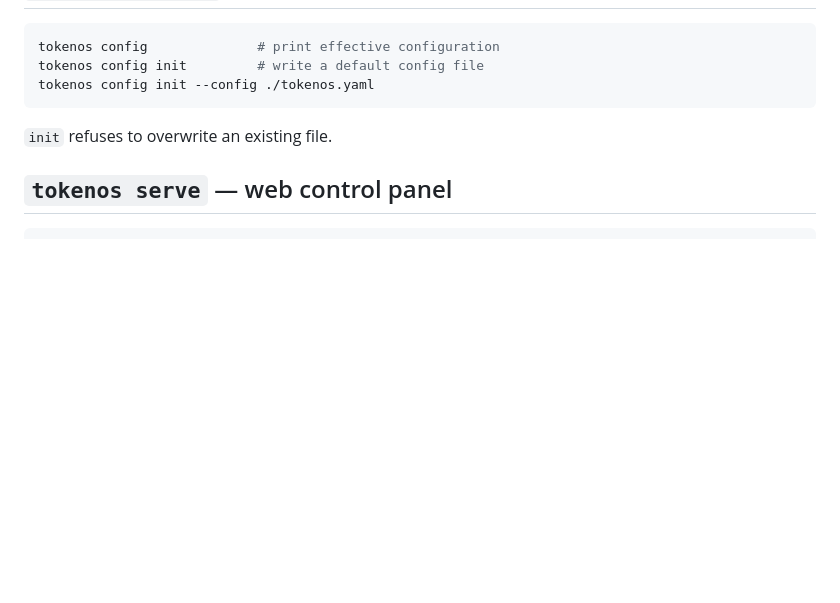
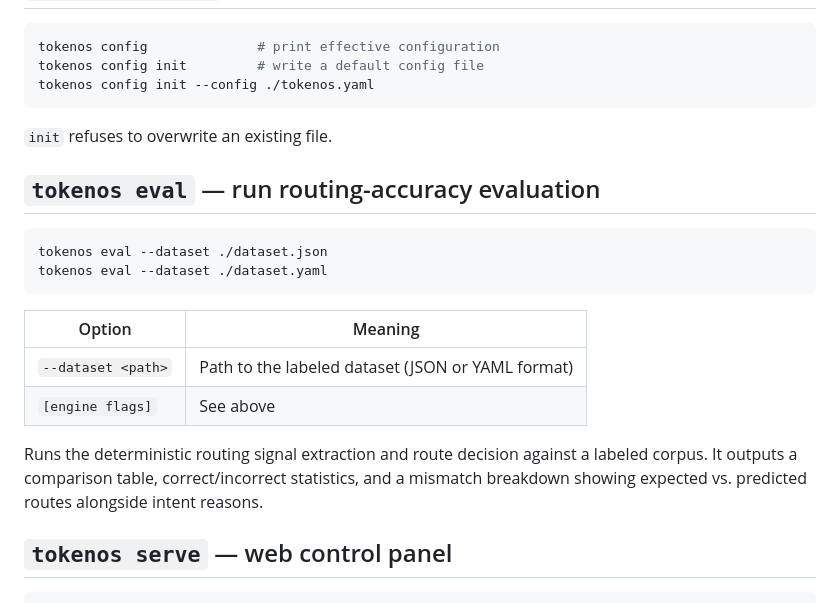
Before and after one commit to AmirrezaFarnamTaheri/TokenOS, a Markdown page: docs/CLI.md, the part around the change. Drawn GitHub-style; blank space fills up the shorter version.

````diff
--- a/docs/CLI.md
+++ b/docs/CLI.md
@@ -142,6 +142,20 @@ tokenos config init --config ./tokenos.yaml
 
 `init` refuses to overwrite an existing file.
 
+## `tokenos eval` — run routing-accuracy evaluation
+
+```sh
+tokenos eval --dataset ./dataset.json
+tokenos eval --dataset ./dataset.yaml
+```
+
+| Option | Meaning |
+|---|---|
+| `--dataset <path>` | Path to the labeled dataset (JSON or YAML format) |
+| `[engine flags]` | See above |
+
+Runs the deterministic routing signal extraction and route decision against a labeled corpus. It outputs a comparison table, correct/incorrect statistics, and a mismatch breakdown showing expected vs. predicted routes alongside intent reasons.
+
 ## `tokenos serve` — web control panel
 
 ```sh
````
Also changed, not shown: docs/API.md (+70 -0 lines).
